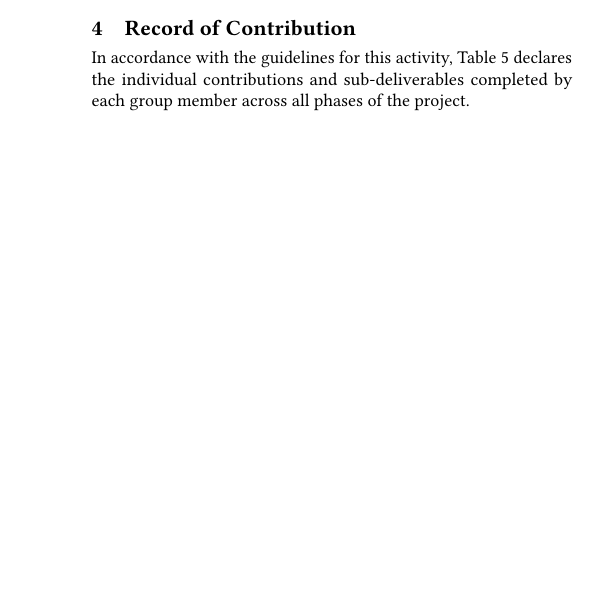
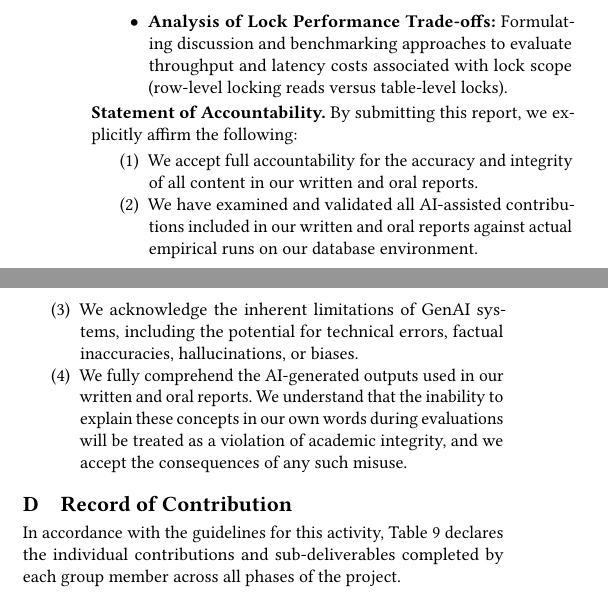
Before and after one commit to alecbnono/isolation-levels, a LaTeX paper (written-report/HO3_paper.tex): part of one column of page 7 of 11 before the commit and two parts of the columns of page 8 of 13 after it, the two joined at a grey line, cut at the place of the change, the shorter picture padded with empty space. Compiled offline with pdfLaTeX.

Commit message:
docs: add AI declaration, reorder sections, replace compiled PDF

```diff
--- a/written-report/HO3_paper.tex
+++ b/written-report/HO3_paper.tex
@@ -502,7 +502,3 @@ Lock Case 3 blocked an insert with a balance of \$100.00, outside the audited ra
 In practice, these findings translate into concrete development rules. First, choose the isolation level per transaction, not per database: \texttt{SET SESSION TRANSACTION ISOLATION LEVEL} or \texttt{SET TRANSACTION} lets a reporting query and a payment run side by side with different guarantees. Second, make transactions short; every SERIALIZABLE and locking case in this study waited exactly as long as the other transaction held its locks, so the \texttt{DO SLEEP} calls stand in for slow application logic, network round-trips, or user think-time inside a transaction. Third, expect and handle lock wait timeouts and deadlocks (MySQL errors 1205 and 1213) with retry logic, since stronger isolation turns silent anomalies into explicit errors. Finally, test concurrency behavior empirically, as this study did with the two-session runner, because the interaction between MVCC snapshots, current reads, and gap locks is subtle enough that reasoning from documentation alone was insufficient to predict the REPEATABLE READ and READ COMMITTED locking results.
 
 %%
-%% --- Record of Contribution ---
-%%
-\section{Record of Contribution}
-In accordance with the guidelines for this activity, Table~\ref{tab:contribution} declares the individual contributions and sub-deliverables completed by each group member across all phases of the project.
@@ -787,0 +770,16 @@ De La Salle University, College of Computer Studies. 2026.
+    \item \textbf{Analysis of Lock Performance Trade-offs:} Formulating discussion and benchmarking approaches to evaluate throughput and latency costs associated with lock scope (row-level locking reads versus table-level locks).
+\end{itemize}
+
+\noindent\textbf{Statement of Accountability.} By submitting this report, we explicitly affirm the following:
+\begin{enumerate}
+    \item We accept full accountability for the accuracy and integrity of all content in our written and oral reports.
+    \item We have examined and validated all AI-assisted contributions included in our written and oral reports against actual empirical runs on our database environment.
+    \item We acknowledge the inherent limitations of GenAI systems, including the potential for technical errors, factual inaccuracies, hallucinations, or biases.
+    \item We fully comprehend the AI-generated outputs used in our written and oral reports. We understand that the inability to explain these concepts in our own words during evaluations will be treated as a violation of academic integrity, and we accept the consequences of any such misuse.
+\end{enumerate}
+
+%%
+%% --- 6. Record of Contribution ---
+%%
+\section{Record of Contribution}
+In accordance with the guidelines for this activity, Table~\ref{tab:contribution} declares the individual contributions and sub-deliverables completed by each group member across all phases of the project.
```
Also changed, not shown: written-report/HO3_paper.pdf, written-report/HO3_paper.tex (57 more changed lines).
